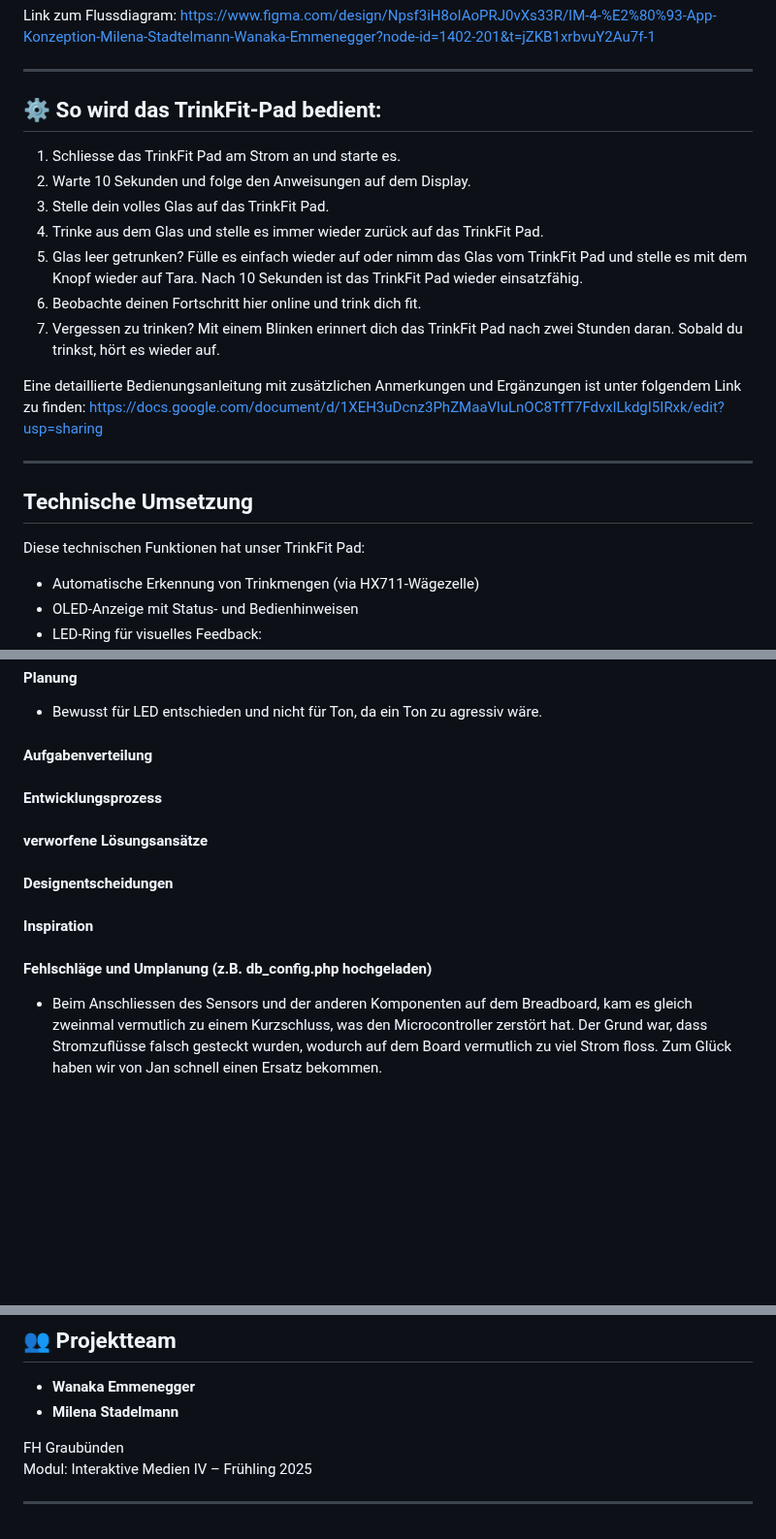
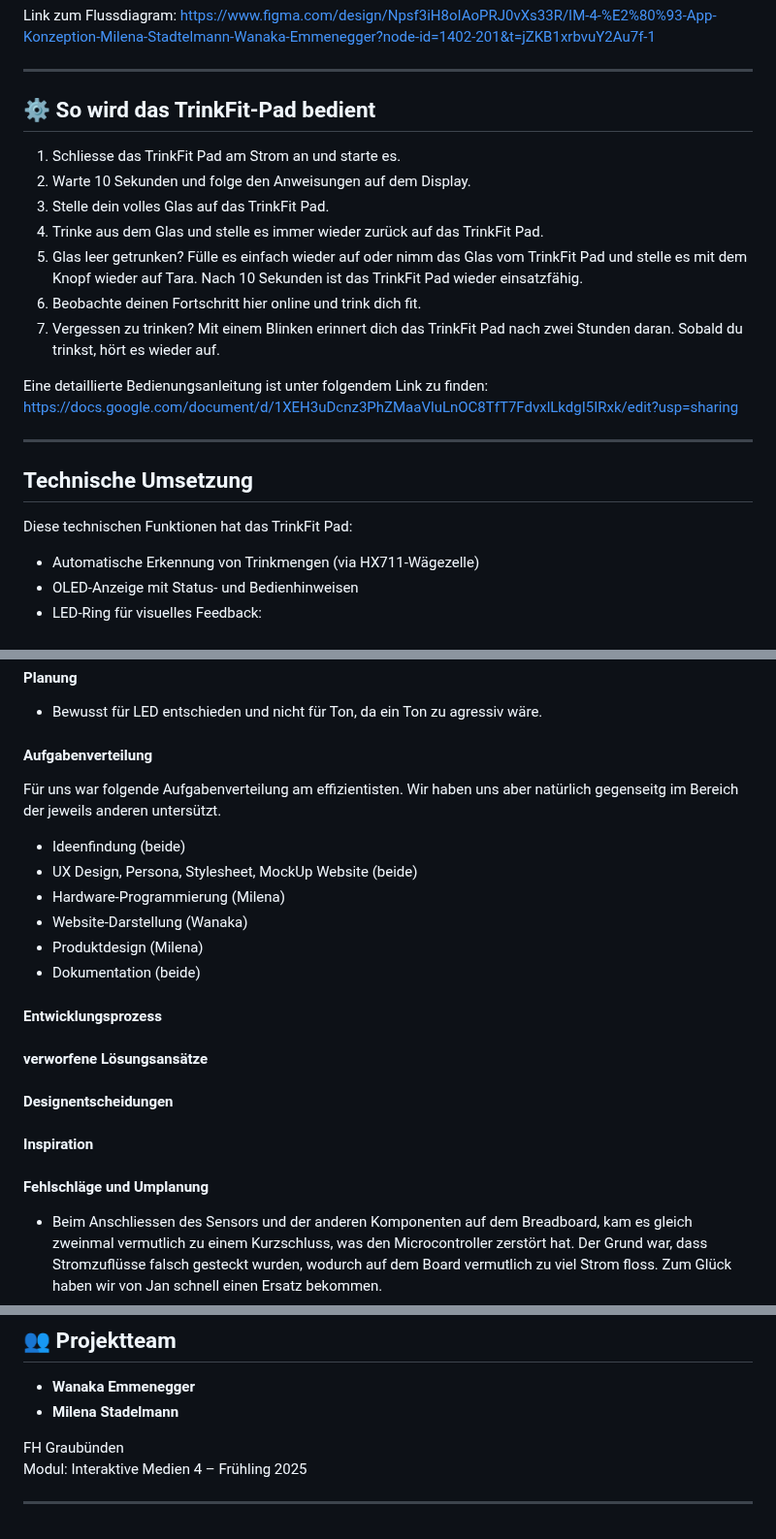
Before and after one commit to wanakaemmenegger/IM4, a Markdown page: README.md, 3 parts joined by grey strips. Shown at 97% size. GitHub-like rendering; blank space fills up the shorter version.

```diff
--- a/README.md
+++ b/README.md
@@ -26,7 +26,7 @@ Link zum Flussdiagram: https://www.figma.com/design/Npsf3iH8oIAoPRJ0vXs33R/IM-4-
 
 ---
 
-## ⚙️ So wird das TrinkFit-Pad bedient:
+## ⚙️ So wird das TrinkFit-Pad bedient
 
 1. Schliesse das TrinkFit Pad am Strom an und starte es.
 2. Warte 10 Sekunden und folge den Anweisungen auf dem Display.
@@ -36,14 +36,14 @@ Link zum Flussdiagram: https://www.figma.com/design/Npsf3iH8oIAoPRJ0vXs33R/IM-4-
 6. Beobachte deinen Fortschritt hier online und trink dich fit.
 7. Vergessen zu trinken? Mit einem Blinken erinnert dich das TrinkFit Pad nach zwei Stunden daran. Sobald du trinkst, hört es wieder auf.
 
-Eine detaillierte Bedienungsanleitung mit zusätzlichen Anmerkungen und Ergänzungen ist unter folgendem Link zu finden:
+Eine detaillierte Bedienungsanleitung ist unter folgendem Link zu finden:
 https://docs.google.com/document/d/1XEH3uDcnz3PhZMaaVluLnOC8TfT7FdvxlLkdgI5IRxk/edit?usp=sharing
 
 ---
 
 ## Technische Umsetzung
 
-Diese technischen Funktionen hat unser TrinkFit Pad:
+Diese technischen Funktionen hat das TrinkFit Pad:
 
 - Automatische Erkennung von Trinkmengen (via HX711-Wägezelle)
 - OLED-Anzeige mit Status- und Bedienhinweisen
@@ -150,11 +150,18 @@ Hier Reflexion ergänzen:
 - Bewusst für LED entschieden und nicht für Ton, da ein Ton zu agressiv wäre.
 
 #### Aufgabenverteilung
+Für uns war folgende Aufgabenverteilung am effizientisten. Wir haben uns aber natürlich gegenseitg im Bereich der jeweils anderen untersützt.
+- Ideenfindung (beide)
+- UX Design, Persona, Stylesheet, MockUp Website (beide)
+- Hardware-Programmierung (Milena)
+- Website-Darstellung (Wanaka)
+- Produktdesign (Milena)
+- Dokumentation (beide)
 #### Entwicklungsprozess
 #### verworfene Lösungsansätze
 #### Designentscheidungen
 #### Inspiration
-#### Fehlschläge und Umplanung (z.B. db_config.php hochgeladen)
+#### Fehlschläge und Umplanung
 
 - Beim Anschliessen des Sensors und der anderen Komponenten auf dem Breadboard, kam es gleich zweinmal vermutlich zu einem Kurzschluss, was den Microcontroller zerstört hat. Der Grund war, dass Stromzuflüsse falsch gesteckt wurden, wodurch auf dem Board vermutlich zu viel Strom floss. Zum Glück haben wir von Jan schnell einen Ersatz bekommen.
 
@@ -194,6 +201,6 @@ Hier ein kleines Fazit ergänzen.
 - **Milena Stadelmann**
 
 FH Graubünden
-Modul: Interaktive Medien IV – Frühling 2025
+Modul: Interaktive Medien 4 – Frühling 2025
 
 ---
```
